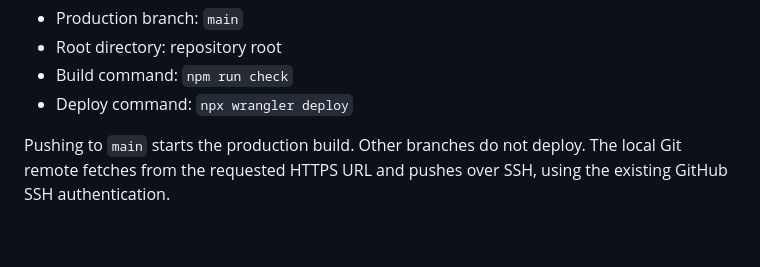
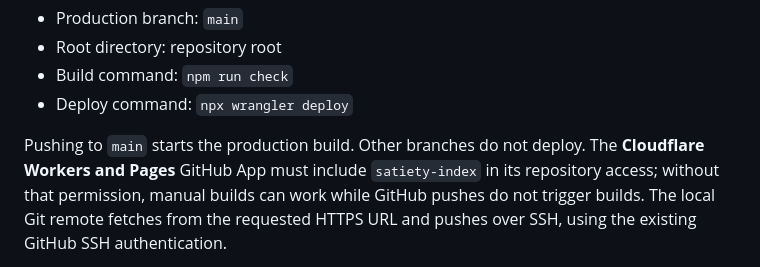
Before and after one commit to rafamarins/satiety-index, a Markdown page: README.md, the part around the change. Rendered like a GitHub page; blank space fills up the shorter version.

Commit message:
docs: explain repository access for automatic builds

```diff
--- a/README.md
+++ b/README.md
@@ -75,6 +75,9 @@ upgrading Wrangler.
 - Deploy command: `npx wrangler deploy`
 
 Pushing to `main` starts the production build. Other branches do not deploy.
+The **Cloudflare Workers and Pages** GitHub App must include `satiety-index` in
+its repository access; without that permission, manual builds can work while
+GitHub pushes do not trigger builds.
 The local Git remote fetches from the requested HTTPS URL and pushes over SSH,
 using the existing GitHub SSH authentication.
 
```
